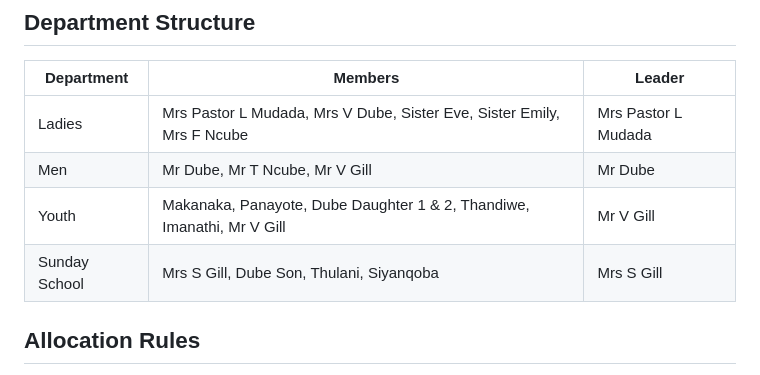
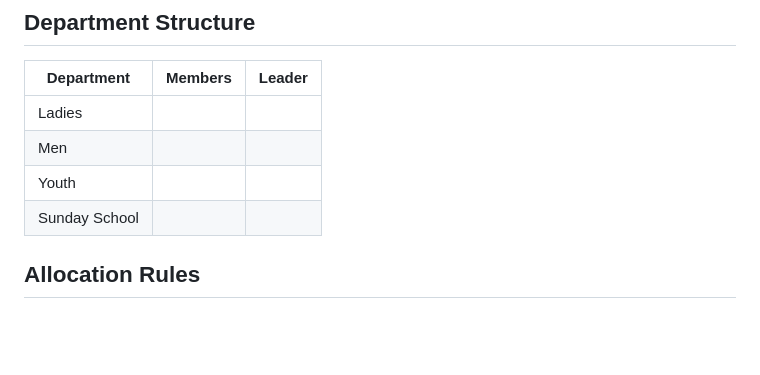
Before and after one commit to Tuls78/eCalGalway, a Markdown page: README.md, the part around the change. Rendered like a GitHub page; blank space fills up the shorter version.

Commit message:
Clean up department structure section-personal data protection -removed names
Removed member names from department structure in README.

```diff
--- a/README.md
+++ b/README.md
@@ -76,10 +76,10 @@ Access the **Pastor Panel** by tapping the ⚙ icon (Pastor password required).
 
 | Department | Members | Leader |
 |---|---|---|
-| Ladies | Mrs Pastor L Mudada, Mrs V Dube, Sister Eve, Sister Emily, Mrs F Ncube | Mrs Pastor L Mudada |
-| Men | Mr Dube, Mr T Ncube, Mr V Gill | Mr Dube |
-| Youth | Makanaka, Panayote, Dube Daughter 1 & 2, Thandiwe, Imanathi, Mr V Gill | Mr V Gill |
-| Sunday School | Mrs S Gill, Dube Son, Thulani, Siyanqoba | Mrs S Gill |
+| Ladies |
+| Men |
+| Youth |
+| Sunday School |
 
 ## Allocation Rules
 
```
